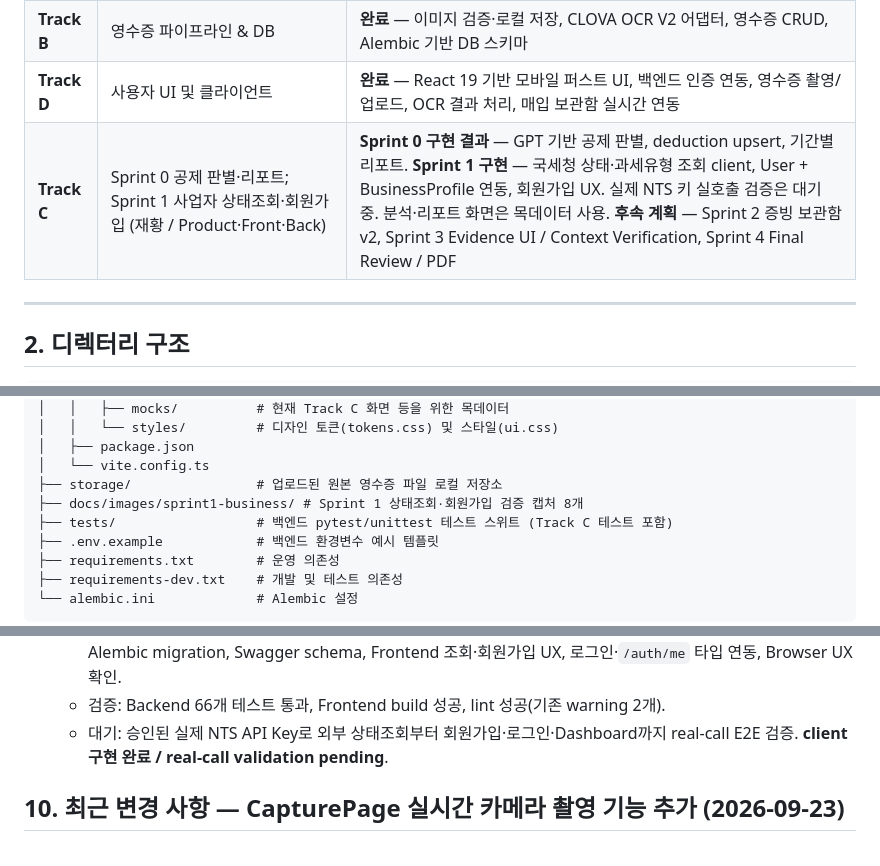
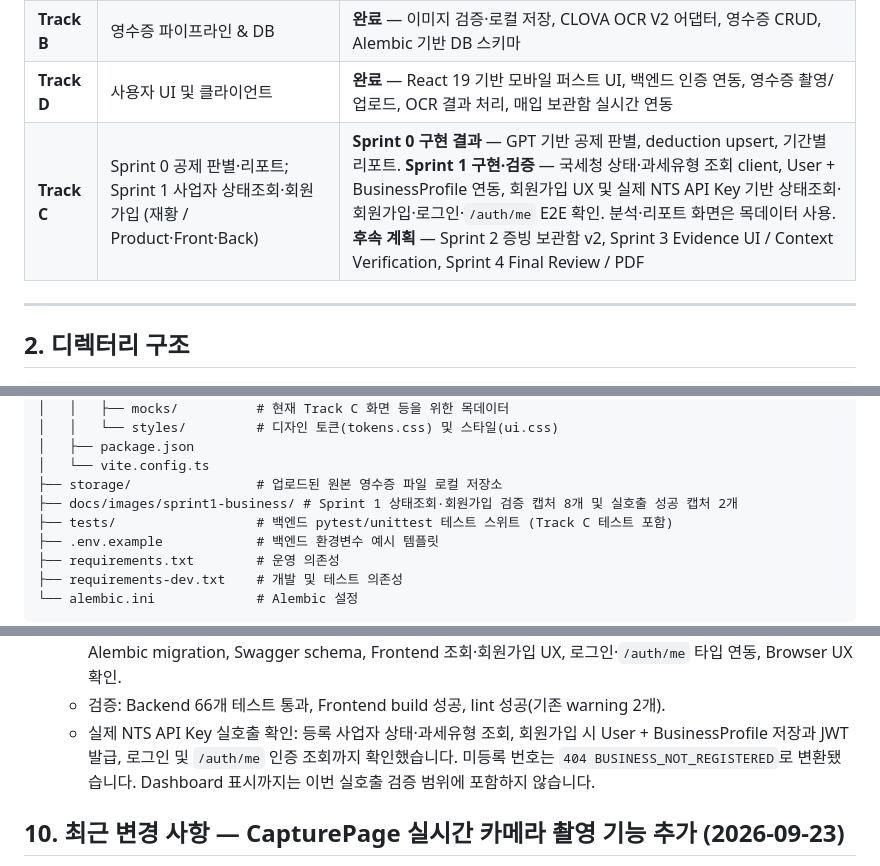
Before and after one commit to ecokdh/VAT-AI, a Markdown page: README.md, 3 parts joined by grey strips. Drawn GitHub-style.

```diff
--- a/README.md
+++ b/README.md
@@ -32,7 +32,7 @@ VAT-AI는 소상공인의 증빙 수집·구조화, 사업자정보 확인, 매
 | **Track A** | 계정 및 사용자 인증 | **완료** — 회원가입, 로그인, `/auth/me`, JWT Bearer 토큰 인가, 비밀번호 bcrypt 해싱 |
 | **Track B** | 영수증 파이프라인 & DB | **완료** — 이미지 검증·로컬 저장, CLOVA OCR V2 어댑터, 영수증 CRUD, Alembic 기반 DB 스키마 |
 | **Track D** | 사용자 UI 및 클라이언트 | **완료** — React 19 기반 모바일 퍼스트 UI, 백엔드 인증 연동, 영수증 촬영/업로드, OCR 결과 처리, 매입 보관함 실시간 연동 |
-| **Track C** | Sprint 0 공제 판별·리포트; Sprint 1 사업자 상태조회·회원가입 (재황 / Product·Front·Back) | **Sprint 0 구현 결과** — GPT 기반 공제 판별, deduction upsert, 기간별 리포트. **Sprint 1 구현** — 국세청 상태·과세유형 조회 client, User + BusinessProfile 연동, 회원가입 UX. 실제 NTS 키 실호출 검증은 대기 중. 분석·리포트 화면은 목데이터 사용. **후속 계획** — Sprint 2 증빙 보관함 v2, Sprint 3 Evidence UI / Context Verification, Sprint 4 Final Review / PDF |
+| **Track C** | Sprint 0 공제 판별·리포트; Sprint 1 사업자 상태조회·회원가입 (재황 / Product·Front·Back) | **Sprint 0 구현 결과** — GPT 기반 공제 판별, deduction upsert, 기간별 리포트. **Sprint 1 구현·검증** — 국세청 상태·과세유형 조회 client, User + BusinessProfile 연동, 회원가입 UX 및 실제 NTS API Key 기반 상태조회·회원가입·로그인·`/auth/me` E2E 확인. 분석·리포트 화면은 목데이터 사용. **후속 계획** — Sprint 2 증빙 보관함 v2, Sprint 3 Evidence UI / Context Verification, Sprint 4 Final Review / PDF |
 
 ---
 
@@ -67,7 +67,7 @@ VAT-AI/
 │   ├── package.json
 │   └── vite.config.ts
 ├── storage/                # 업로드된 원본 영수증 파일 로컬 저장소
-├── docs/images/sprint1-business/ # Sprint 1 상태조회·회원가입 검증 캡처 8개
+├── docs/images/sprint1-business/ # Sprint 1 상태조회·회원가입 검증 캡처 8개 및 실호출 성공 캡처 2개
 ├── tests/                  # 백엔드 pytest/unittest 테스트 스위트 (Track C 테스트 포함)
 ├── .env.example            # 백엔드 환경변수 예시 템플릿
 ├── requirements.txt        # 운영 의존성
@@ -418,7 +420,7 @@ sequenceDiagram
 4. **Sprint 1 Track C 사업자 상태조회·회원가입 연동 상태**:
    - 완료: Backend business module과 NTS 상태조회 client 구현, BusinessProfile 및 User와의 단일 트랜잭션, Alembic migration, Swagger schema, Frontend 조회·회원가입 UX, 로그인·`/auth/me` 타입 연동, Browser UX 확인.
    - 검증: Backend 66개 테스트 통과, Frontend build 성공, lint 성공(기존 warning 2개).
-   - 대기: 승인된 실제 NTS API Key로 외부 상태조회부터 회원가입·로그인·Dashboard까지 real-call E2E 검증. **client 구현 완료 / real-call validation pending**.
+   - 실제 NTS API Key 실호출 확인: 등록 사업자 상태·과세유형 조회, 회원가입 시 User + BusinessProfile 저장과 JWT 발급, 로그인 및 `/auth/me` 인증 조회까지 확인했습니다. 미등록 번호는 `404 BUSINESS_NOT_REGISTERED`로 변환됐습니다. Dashboard 표시까지는 이번 실호출 검증 범위에 포함하지 않습니다.
 
 ## 10. 최근 변경 사항 — CapturePage 실시간 카메라 촬영 기능 추가 (2026-09-23)
 
```
Also changed, not shown: other parts of README.md (+13 -3 lines), docs/images/sprint1-business/09-real-nts-verify-success.png (added), docs/images/sprint1-business/11-login-e2e-success.png (added).
